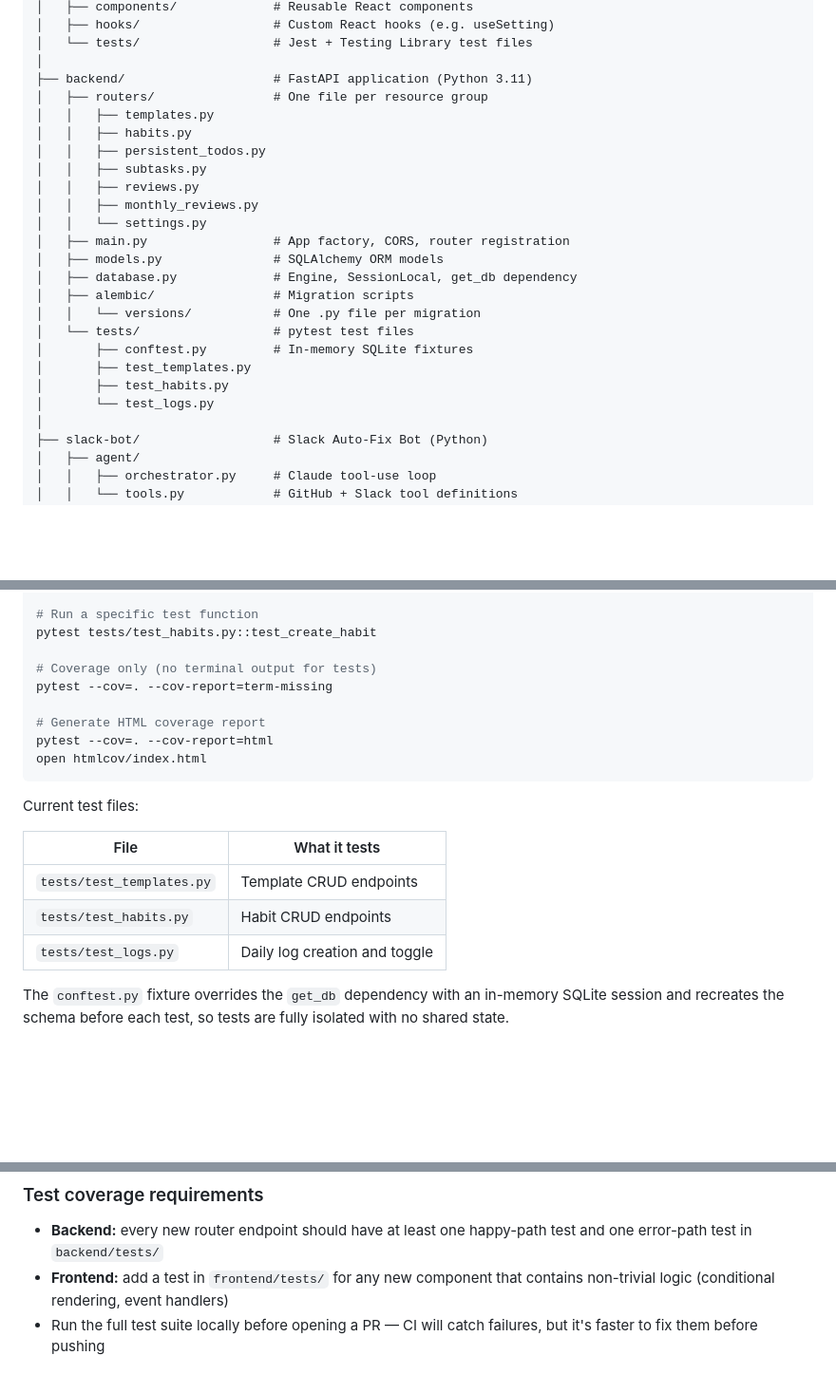
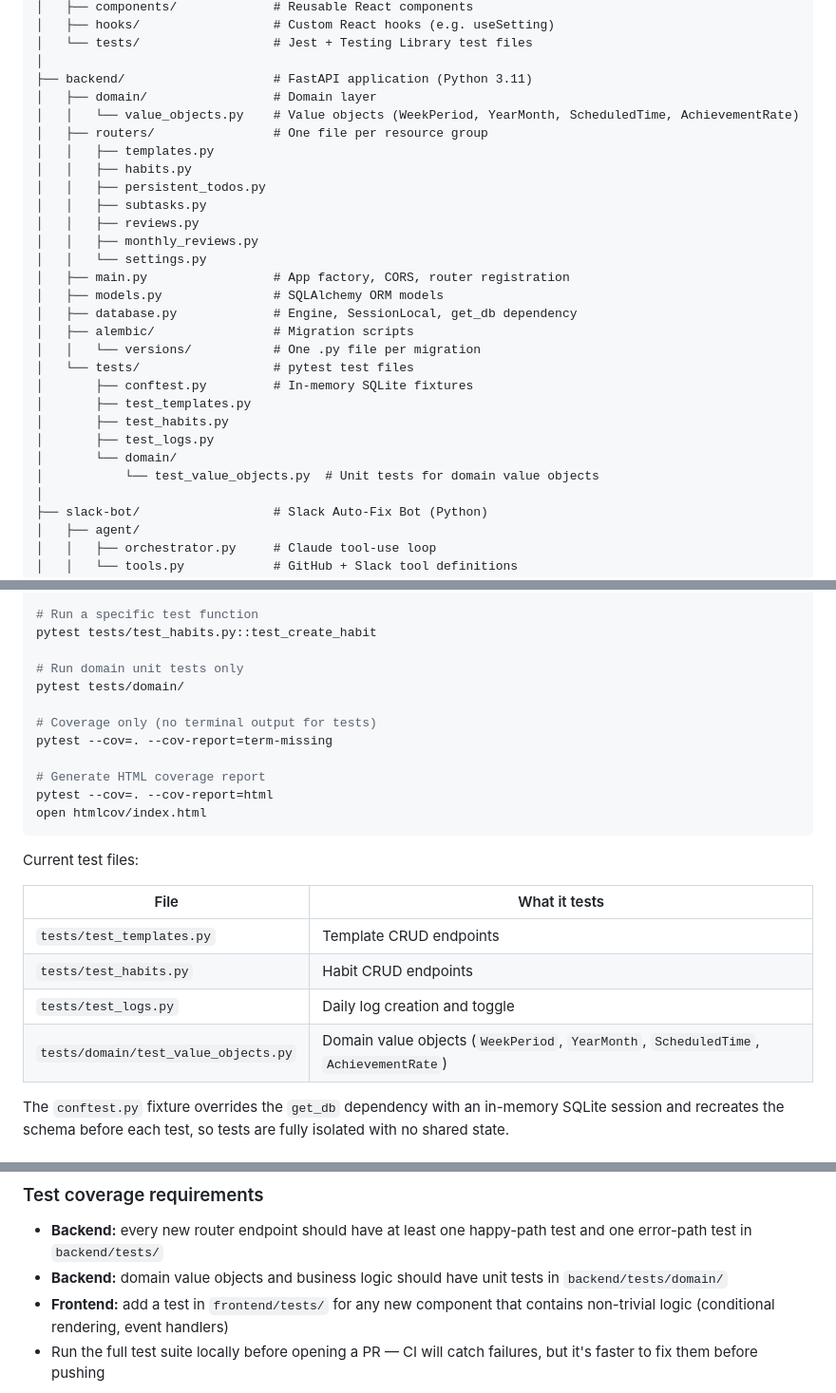
Before and after one commit to Ryosuke-Ha/habit-tracker, a Markdown page: docs/development.md, 3 parts joined by grey strips. Shown at 95% size. Drawn GitHub-style; blank space fills up the shorter version.

Commit message:
docs: auto-update documentation [skip ci]

```diff
--- a/docs/development.md
+++ b/docs/development.md
@@ -134,6 +134,8 @@ habit-tracker/
 │   └── tests/                  # Jest + Testing Library test files
 │
 ├── backend/                    # FastAPI application (Python 3.11)
+│   ├── domain/                 # Domain layer
+│   │   └── value_objects.py    # Value objects (WeekPeriod, YearMonth, ScheduledTime, AchievementRate)
 │   ├── routers/                # One file per resource group
 │   │   ├── templates.py
 │   │   ├── habits.py
@@ -151,7 +153,9 @@ habit-tracker/
 │       ├── conftest.py         # In-memory SQLite fixtures
 │       ├── test_templates.py
 │       ├── test_habits.py
-│       └── test_logs.py
+│       ├── test_logs.py
+│       └── domain/
+│           └── test_value_objects.py  # Unit tests for domain value objects
 │
 ├── slack-bot/                  # Slack Auto-Fix Bot (Python)
 │   ├── agent/
@@ -287,6 +291,9 @@ pytest tests/test_habits.py
 # Run a specific test function
 pytest tests/test_habits.py::test_create_habit
 
+# Run domain unit tests only
+pytest tests/domain/
+
 # Coverage only (no terminal output for tests)
 pytest --cov=. --cov-report=term-missing
 
@@ -302,6 +309,7 @@ Current test files:
 | `tests/test_templates.py` | Template CRUD endpoints |
 | `tests/test_habits.py` | Habit CRUD endpoints |
 | `tests/test_logs.py` | Daily log creation and toggle |
+| `tests/domain/test_value_objects.py` | Domain value objects (`WeekPeriod`, `YearMonth`, `ScheduledTime`, `AchievementRate`) |
 
 The `conftest.py` fixture overrides the `get_db` dependency with an in-memory SQLite session and recreates the schema before each test, so tests are fully isolated with no shared state.
 
@@ -591,5 +599,6 @@ The backend allows requests only from `FRONTEND_URL`. Make sure:
 ### Test coverage requirements
 
 - **Backend:** every new router endpoint should have at least one happy-path test and one error-path test in `backend/tests/`
+- **Backend:** domain value objects and business logic should have unit tests in `backend/tests/domain/`
 - **Frontend:** add a test in `frontend/tests/` for any new component that contains non-trivial logic (conditional rendering, event handlers)
 - Run the full test suite locally before opening a PR — CI will catch failures, but it's faster to fix them before pushing
```
Also changed, not shown: other parts of docs/development.md (+4 -4 lines), CHANGELOG.md (+2 -1 lines).
